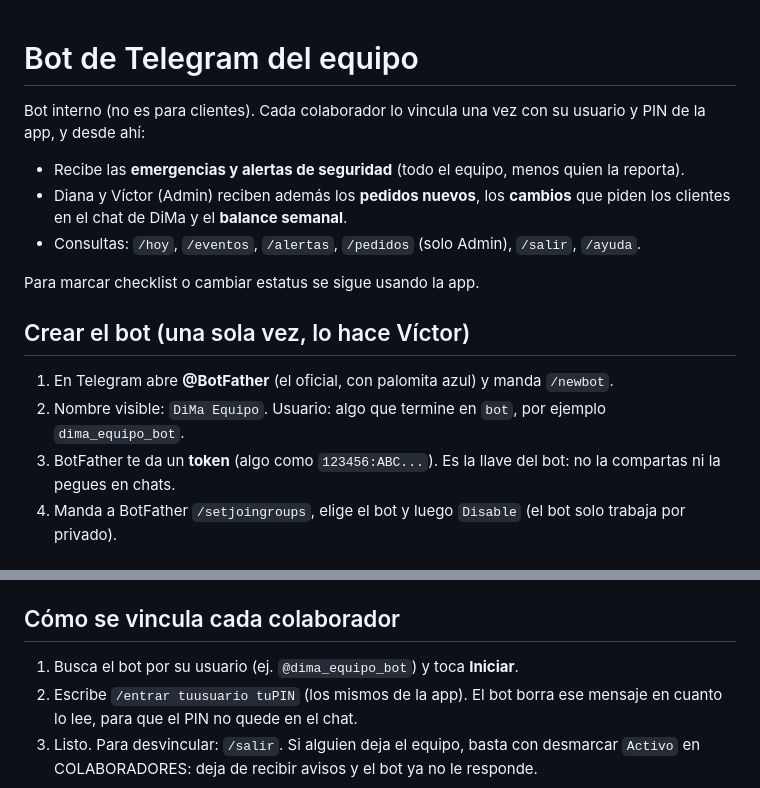
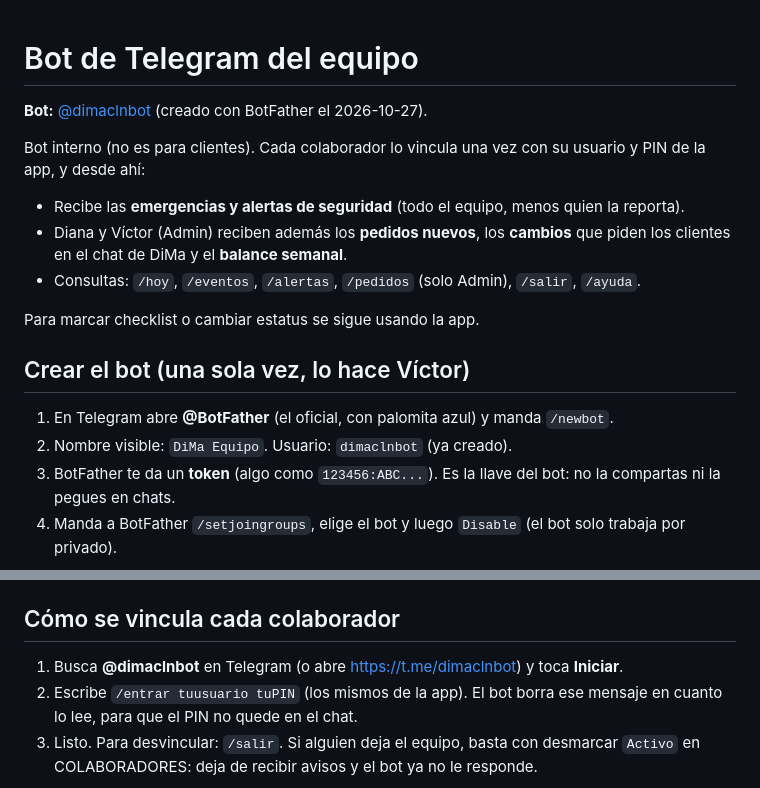
Before and after one commit to virn31/Divanna-Eventos, a Markdown page: docs/telegram.md, 2 parts joined by grey strips. GitHub-like rendering.

Commit message:
Anota el bot de Telegram @dimaclnbot en la documentación
Co-Authored-By: Claude Opus 5.5 <noreply@anthropic.com>

```diff
--- a/docs/telegram.md
+++ b/docs/telegram.md
@@ -1,4 +1,6 @@
 # Bot de Telegram del equipo
+
+**Bot:** [@dimaclnbot](https://t.me/dimaclnbot) (creado con BotFather el 2026-10-27).
 
 Bot interno (no es para clientes). Cada colaborador lo vincula una vez con su usuario y PIN
 de la app, y desde ahí:
@@ -13,7 +15,7 @@ Para marcar checklist o cambiar estatus se sigue usando la app.
 ## Crear el bot (una sola vez, lo hace Víctor)
 
 1. En Telegram abre **@BotFather** (el oficial, con palomita azul) y manda `/newbot`.
-2. Nombre visible: `DiMa Equipo`. Usuario: algo que termine en `bot`, por ejemplo `dima_equipo_bot`.
+2. Nombre visible: `DiMa Equipo`. Usuario: `dimaclnbot` (ya creado).
 3. BotFather te da un **token** (algo como `123456:ABC...`). Es la llave del bot: no la compartas
    ni la pegues en chats.
 4. Manda a BotFather `/setjoingroups`, elige el bot y luego `Disable` (el bot solo trabaja por privado).
@@ -50,7 +52,7 @@ Las dos respuestas deben decir `ok : True`. Si cambias el token o el secreto, re
 
 ## Cómo se vincula cada colaborador
 
-1. Busca el bot por su usuario (ej. `@dima_equipo_bot`) y toca **Iniciar**.
+1. Busca **@dimaclnbot** en Telegram (o abre https://t.me/dimaclnbot) y toca **Iniciar**.
 2. Escribe `/entrar tuusuario tuPIN` (los mismos de la app). El bot borra ese mensaje en cuanto lo
    lee, para que el PIN no quede en el chat.
 3. Listo. Para desvincular: `/salir`. Si alguien deja el equipo, basta con desmarcar `Activo` en
```
Also changed, not shown: docs/SESION.md (+1 -1 lines).
